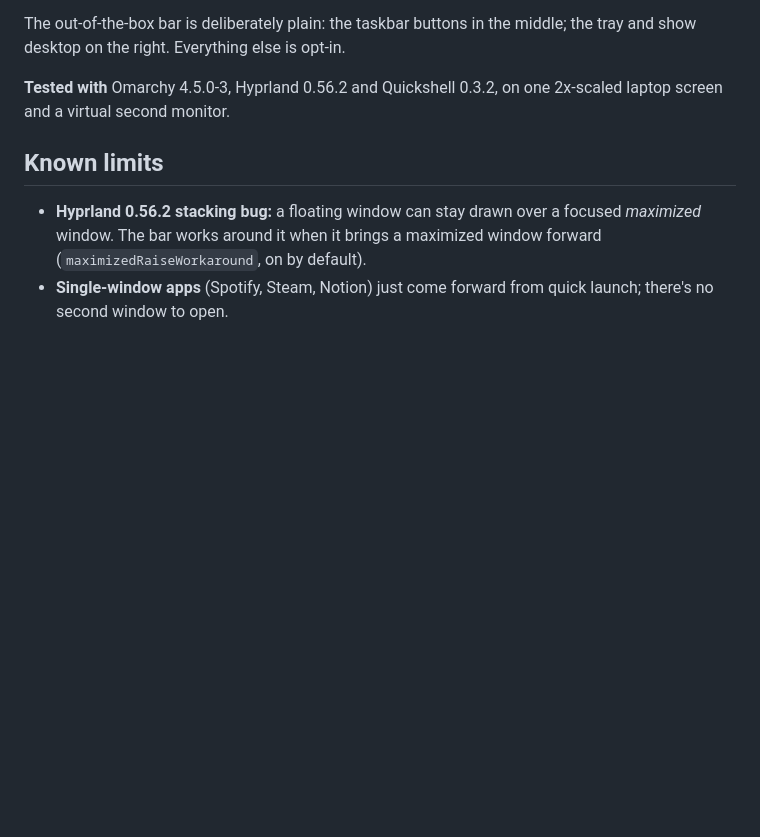
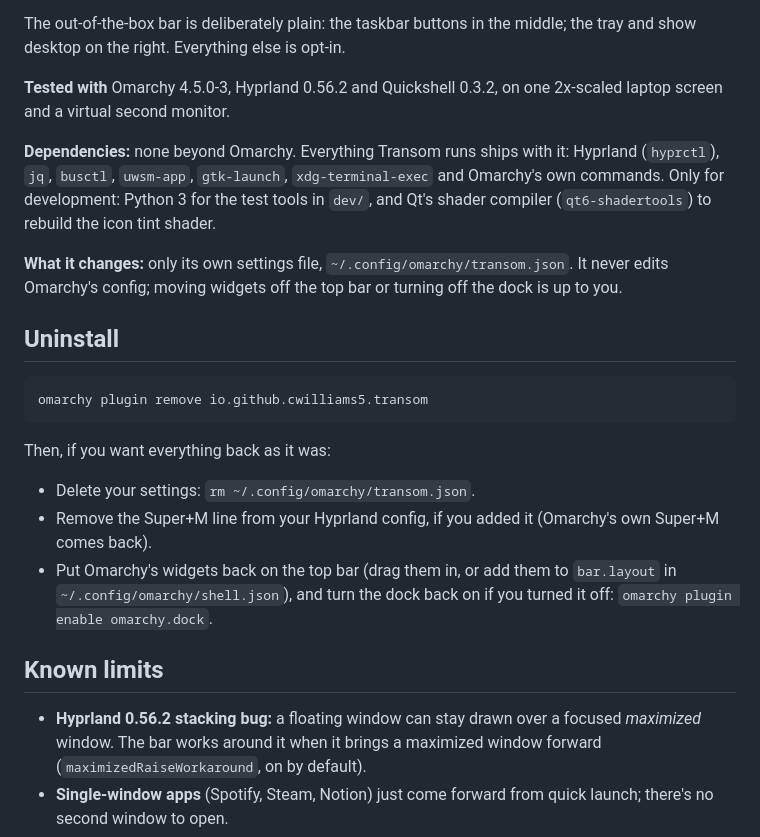
Before and after one commit to cwilliams5/omarchy-transom, a Markdown page: README.md, the part around the change. GitHub-like rendering; blank space fills up the shorter version.

Commit message:
Ready for the Omarchy plugin marketplace
The marketplace asks for removal instructions, documented dependencies
and an optional root preview image. The README now has an Uninstall
section (omarchy plugin remove, then how to put the top bar, dock and
Super+M back), says Transom needs nothing beyond Omarchy and only ever
writes its own settings file, and preview.png (the themed-text hero)
sits at the root for the listing card.

Co-Authored-By: Claude Opus 5.5 <noreply@anthropic.com>

````diff
--- a/README.md
+++ b/README.md
@@ -109,6 +109,31 @@ middle; the tray and show desktop on the right. Everything else is opt-in.
 
 **Tested with** Omarchy 4.5.0-3, Hyprland 0.56.2 and Quickshell 0.3.2, on one
 2x-scaled laptop screen and a virtual second monitor.
+
+**Dependencies:** none beyond Omarchy. Everything Transom runs ships with
+it: Hyprland (`hyprctl`), `jq`, `busctl`, `uwsm-app`, `gtk-launch`,
+`xdg-terminal-exec` and Omarchy's own commands. Only for development:
+Python 3 for the test tools in `dev/`, and Qt's shader compiler
+(`qt6-shadertools`) to rebuild the icon tint shader.
+
+**What it changes:** only its own settings file,
+`~/.config/omarchy/transom.json`. It never edits Omarchy's config; moving
+widgets off the top bar or turning off the dock is up to you.
+
+## Uninstall
+
+```bash
+omarchy plugin remove io.github.cwilliams5.transom
+```
+
+Then, if you want everything back as it was:
+
+- Delete your settings: `rm ~/.config/omarchy/transom.json`.
+- Remove the Super+M line from your Hyprland config, if you added it
+  (Omarchy's own Super+M comes back).
+- Put Omarchy's widgets back on the top bar (drag them in, or add them to
+  `bar.layout` in `~/.config/omarchy/shell.json`), and turn the dock back
+  on if you turned it off: `omarchy plugin enable omarchy.dock`.
 
 ## Known limits
 
````
Also changed, not shown: preview.png (added), 1 other file.
